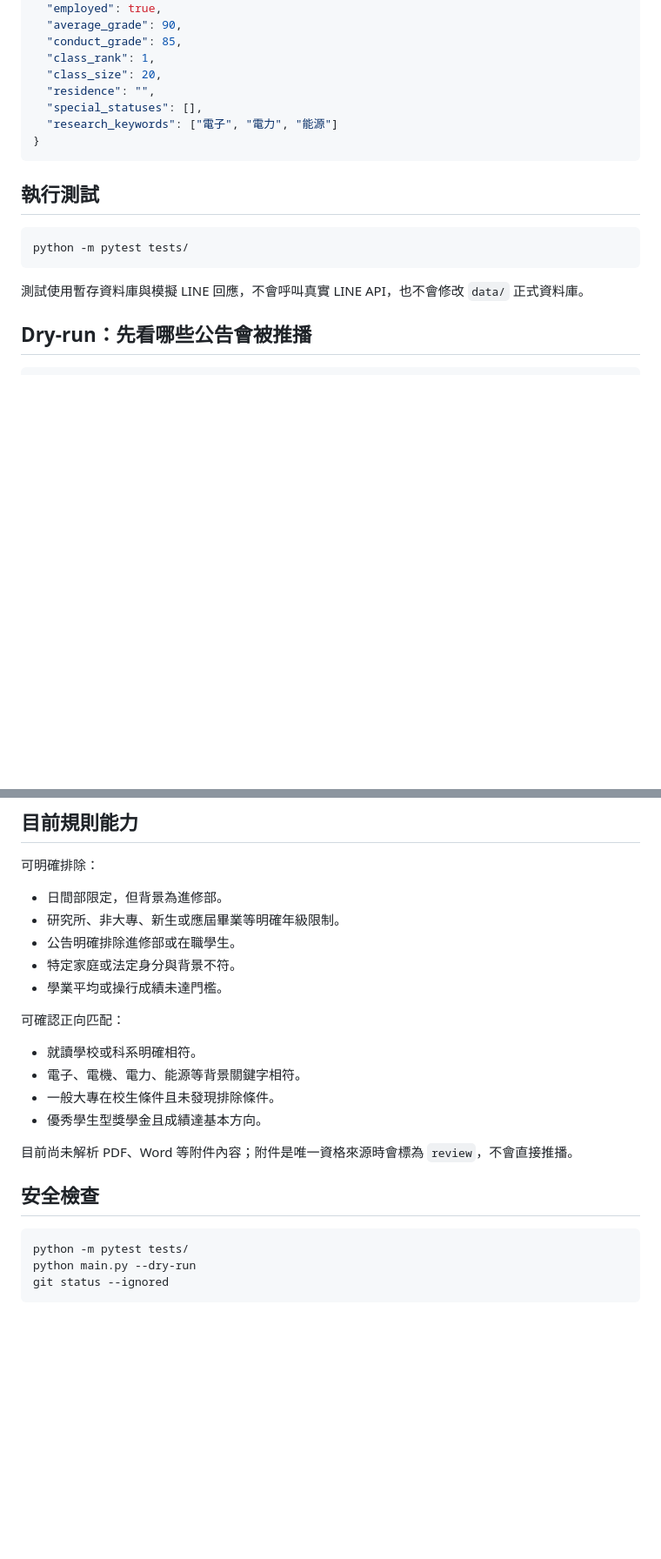
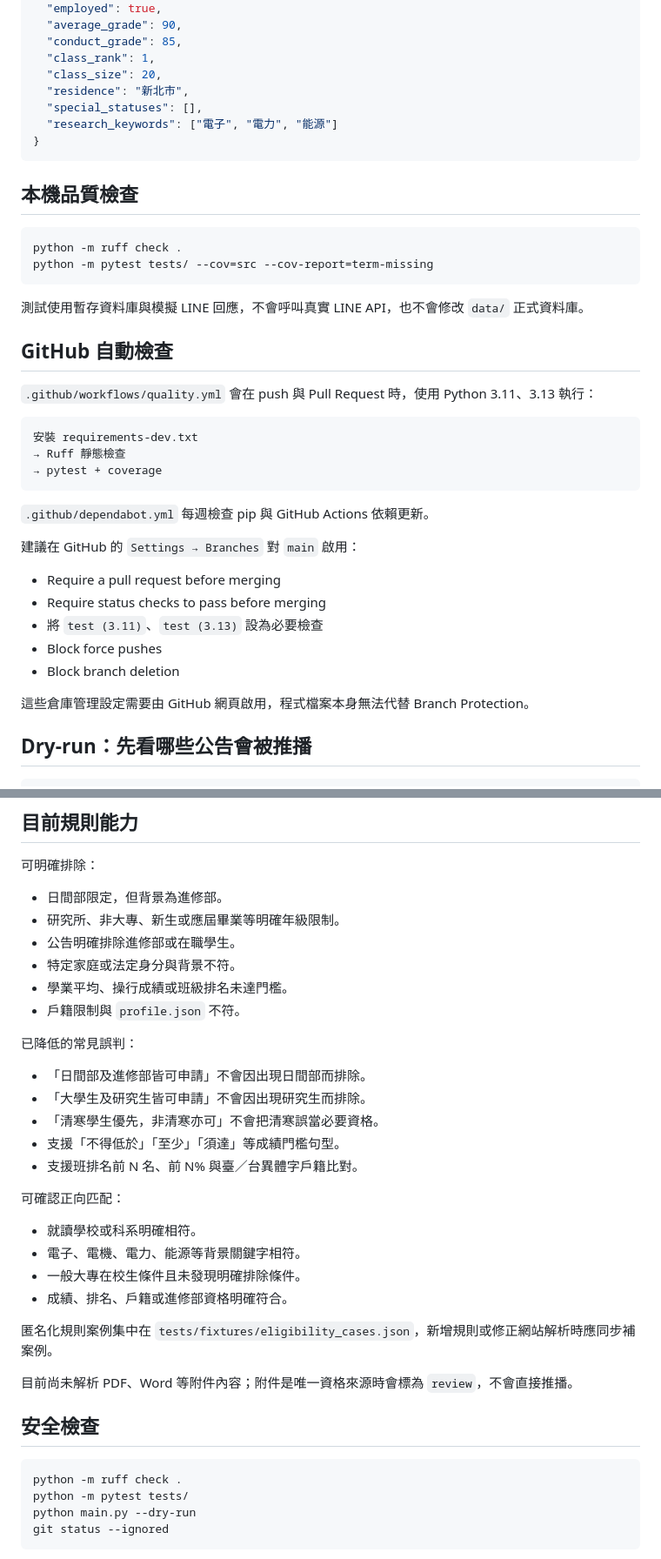
Before and after one commit to e1134171019/line_eden, a Markdown page: README.md, 2 parts joined by grey strips. Shown at 87% size. Rendered like a GitHub page; blank space fills up the shorter version.

Commit message:
docs: 加入 CI、Dependabot 與規則測試流程

````diff
--- a/README.md
+++ b/README.md
@@ -66,19 +76,42 @@ code profile.json
   "conduct_grade": 85,
   "class_rank": 1,
   "class_size": 20,
-  "residence": "",
+  "residence": "新北市",
   "special_statuses": [],
   "research_keywords": ["電子", "電力", "能源"]
 }
 ```
 
-## 執行測試
+## 本機品質檢查
 
 ```powershell
-python -m pytest tests/
+python -m ruff check .
+python -m pytest tests/ --cov=src --cov-report=term-missing
 ```
 
 測試使用暫存資料庫與模擬 LINE 回應，不會呼叫真實 LINE API，也不會修改 `data/` 正式資料庫。
+
+## GitHub 自動檢查
+
+`.github/workflows/quality.yml` 會在 push 與 Pull Request 時，使用 Python 3.11、3.13 執行：
+
+```text
+安裝 requirements-dev.txt
+→ Ruff 靜態檢查
+→ pytest + coverage
+```
+
+`.github/dependabot.yml` 每週檢查 pip 與 GitHub Actions 依賴更新。
+
+建議在 GitHub 的 `Settings → Branches` 對 `main` 啟用：
+
+- Require a pull request before merging
+- Require status checks to pass before merging
+- 將 `test (3.11)`、`test (3.13)` 設為必要檢查
+- Block force pushes
+- Block branch deletion
+
+這些倉庫管理設定需要由 GitHub 網頁啟用，程式檔案本身無法代替 Branch Protection。
 
 ## Dry-run：先看哪些公告會被推播
 
@@ -130,20 +163,32 @@ python main.py
 - 研究所、非大專、新生或應屆畢業等明確年級限制。
 - 公告明確排除進修部或在職學生。
 - 特定家庭或法定身分與背景不符。
-- 學業平均或操行成績未達門檻。
+- 學業平均、操行成績或班級排名未達門檻。
+- 戶籍限制與 `profile.json` 不符。
+
+已降低的常見誤判：
+
+- 「日間部及進修部皆可申請」不會因出現日間部而排除。
+- 「大學生及研究生皆可申請」不會因出現研究生而排除。
+- 「清寒學生優先，非清寒亦可」不會把清寒誤當必要資格。
+- 支援「不得低於」「至少」「須達」等成績門檻句型。
+- 支援班排名前 N 名、前 N% 與臺／台異體字戶籍比對。
 
 可確認正向匹配：
 
 - 就讀學校或科系明確相符。
 - 電子、電機、電力、能源等背景關鍵字相符。
-- 一般大專在校生條件且未發現排除條件。
-- 優秀學生型獎學金且成績達基本方向。
+- 一般大專在校生條件且未發現明確排除條件。
+- 成績、排名、戶籍或進修部資格明確符合。
+
+匿名化規則案例集中在 `tests/fixtures/eligibility_cases.json`，新增規則或修正網站解析時應同步補案例。
 
 目前尚未解析 PDF、Word 等附件內容；附件是唯一資格來源時會標為 `review`，不會直接推播。
 
 ## 安全檢查
 
 ```powershell
+python -m ruff check .
 python -m pytest tests/
 python main.py --dry-run
 git status --ignored
````
Also changed, not shown: other parts of README.md (+10 -0 lines).
